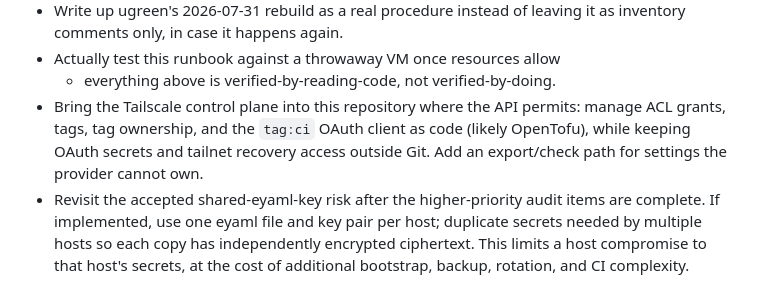
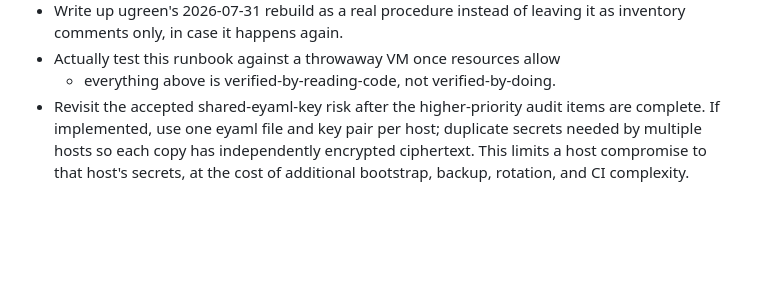
Before and after one commit to MrCodeEU/homelab-automation, a Markdown page: docs/DISASTER_RECOVERY.md, the part around the change. GitHub-like rendering; blank space fills up the shorter version.

Commit message:
Keep Tailscale control plane out of scope

```diff
--- a/docs/DISASTER_RECOVERY.md
+++ b/docs/DISASTER_RECOVERY.md
@@ -415,10 +415,6 @@ correction).
   leaving it as inventory comments only, in case it happens again.
 - Actually test this runbook against a throwaway VM once resources allow
   - everything above is verified-by-reading-code, not verified-by-doing.
-- Bring the Tailscale control plane into this repository where the API permits:
-  manage ACL grants, tags, tag ownership, and the `tag:ci` OAuth client as code
-  (likely OpenTofu), while keeping OAuth secrets and tailnet recovery access
-  outside Git. Add an export/check path for settings the provider cannot own.
 - Revisit the accepted shared-eyaml-key risk after the higher-priority audit
   items are complete. If implemented, use one eyaml file and key pair per host;
   duplicate secrets needed by multiple hosts so each copy has independently
```
